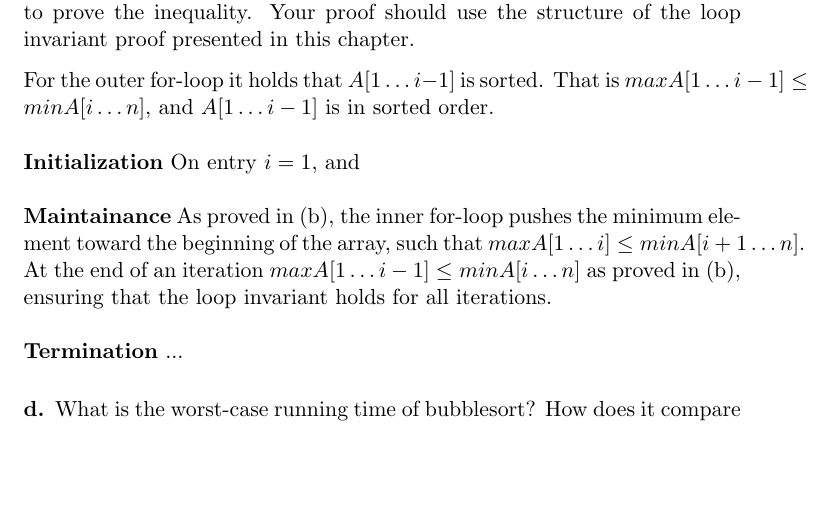
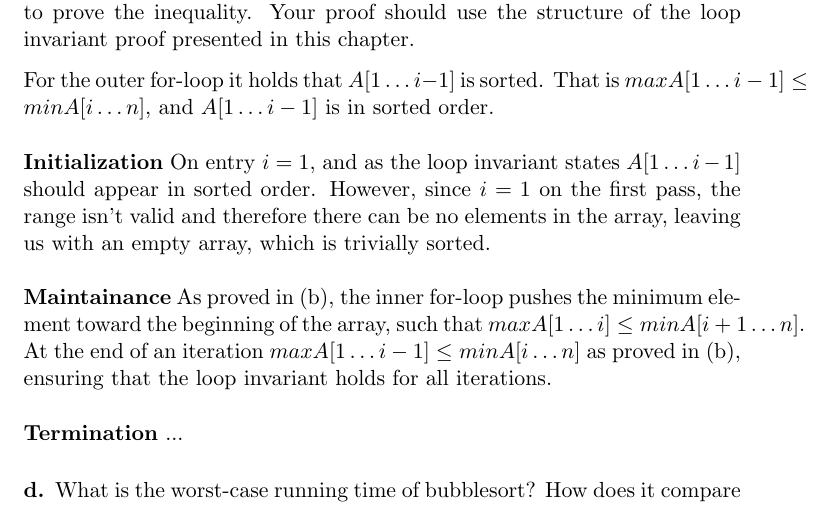
Before and after one commit to CasperBHansen/AD, a LaTeX problem sheet (assignments/01/01.tex): part of page 3 of 7 before the commit and part of page 3 of 8 after it, cut so that both start at the same text, the shorter picture padded with empty space. Compiled offline with pdfLaTeX.

Commit message:
Added initialization phase for (c).

```diff
--- a/assignments/01/01.tex
+++ b/assignments/01/01.tex
@@ -140,7 +140,11 @@ For the outer for-loop it holds that $A[1 \dots i-1]$ is sorted. That is
 $max{A[1 \dots i - 1]} \leq min{A[i \dots n]}$, and $A[1 \dots i-1]$ is
 in sorted order.
 \\\\
-\textbf{Initialization} \mdseries On entry $i = 1$, and
+\textbf{Initialization} \mdseries On entry $i = 1$, and as the loop invariant
+states $A[1 \dots i - 1]$ should appear in sorted order. However, since
+$i = 1$ on the first pass, the range isn't valid and therefore there can be
+no elements in the array, leaving us with an empty array, which is trivially
+sorted.
 \\\\
 \textbf{Maintainance} \mdseries As proved in (b), the inner for-loop pushes
 the minimum element toward the beginning of the array, such that
```
